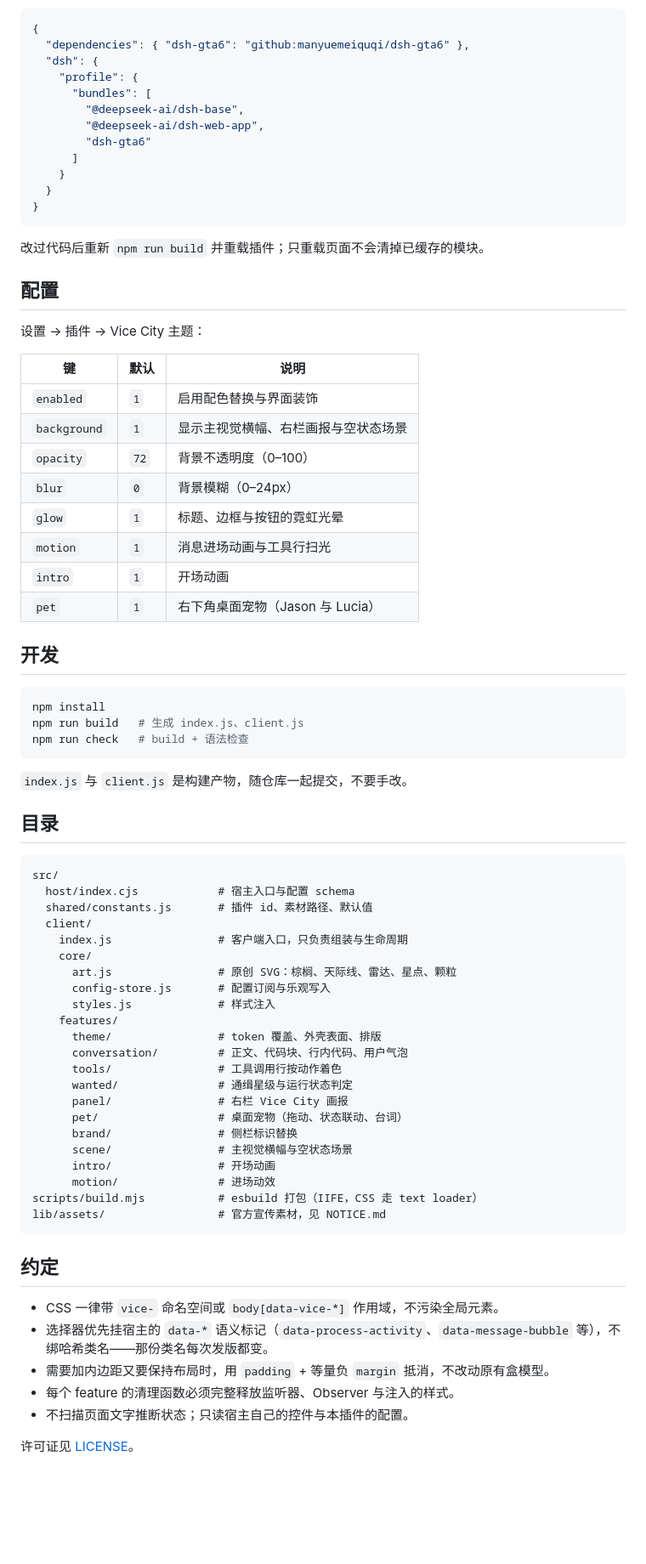
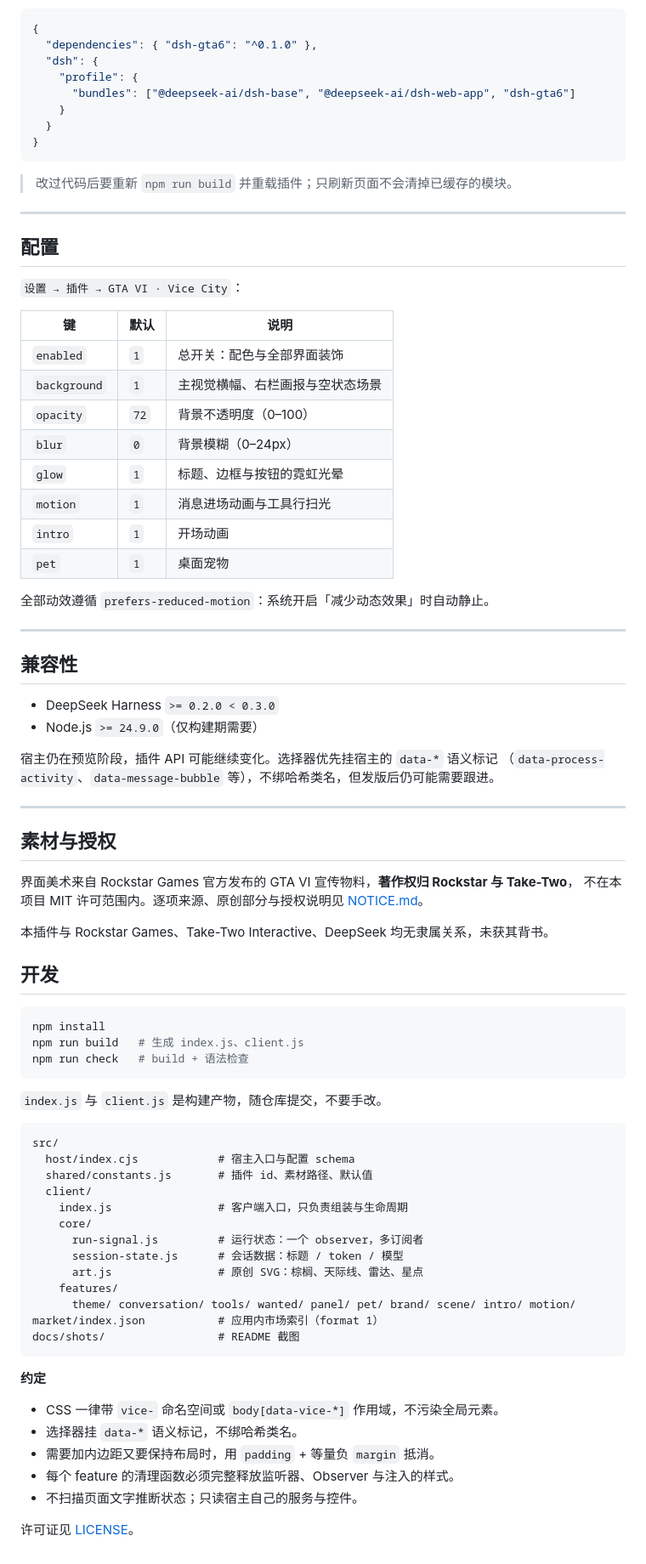
Before and after one commit to manyuemeiquqi/dsh-gta6, a Markdown page: README.md, the part around one of its changes. Shown at 85% size. Drawn GitHub-style; blank space fills up the shorter version.

````diff
--- a/README.md
+++ b/README.md
@@ -59,35 +83,54 @@ dsh plugin --profile <profile> add github:manyuemeiquqi/dsh-gta6
 
 ```json
 {
-  "dependencies": { "dsh-gta6": "github:manyuemeiquqi/dsh-gta6" },
+  "dependencies": { "dsh-gta6": "^0.1.0" },
   "dsh": {
     "profile": {
-      "bundles": [
-        "@deepseek-ai/dsh-base",
-        "@deepseek-ai/dsh-web-app",
-        "dsh-gta6"
-      ]
+      "bundles": ["@deepseek-ai/dsh-base", "@deepseek-ai/dsh-web-app", "dsh-gta6"]
     }
   }
 }
 ```
 
-改过代码后重新 `npm run build` 并重载插件；只重载页面不会清掉已缓存的模块。
+> 改过代码后要重新 `npm run build` 并重载插件；只刷新页面不会清掉已缓存的模块。
+
+---
 
 ## 配置
 
-设置 → 插件 → Vice City 主题：
+`设置 → 插件 → GTA VI · Vice City`：
 
 | 键 | 默认 | 说明 |
 | --- | --- | --- |
-| `enabled` | `1` | 启用配色替换与界面装饰 |
-| `background` | `1` | 显示主视觉横幅、右栏画报与空状态场景 |
+| `enabled` | `1` | 总开关：配色与全部界面装饰 |
+| `background` | `1` | 主视觉横幅、右栏画报与空状态场景 |
 | `opacity` | `72` | 背景不透明度（0–100） |
 | `blur` | `0` | 背景模糊（0–24px） |
 | `glow` | `1` | 标题、边框与按钮的霓虹光晕 |
 | `motion` | `1` | 消息进场动画与工具行扫光 |
 | `intro` | `1` | 开场动画 |
-| `pet` | `1` | 右下角桌面宠物（Jason 与 Lucia） |
+| `pet` | `1` | 桌面宠物 |
+
+全部动效遵循 `prefers-reduced-motion`：系统开启「减少动态效果」时自动静止。
+
+---
+
+## 兼容性
+
+- DeepSeek Harness `>= 0.2.0 < 0.3.0`
+- Node.js `>= 24.9.0`（仅构建期需要）
+
+宿主仍在预览阶段，插件 API 可能继续变化。选择器优先挂宿主的 `data-*` 语义标记
+（`data-process-activity`、`data-message-bubble` 等），不绑哈希类名，但发版后仍可能需要跟进。
+
+---
+
+## 素材与授权
+
+界面美术来自 Rockstar Games 官方发布的 GTA VI 宣传物料，**著作权归 Rockstar 与 Take-Two**，
+不在本项目 MIT 许可范围内。逐项来源、原创部分与授权说明见 [NOTICE.md](NOTICE.md)。
+
+本插件与 Rockstar Games、Take-Two Interactive、DeepSeek 均无隶属关系，未获其背书。
 
 ## 开发
 
@@ -97,9 +140,7 @@ npm run build   # 生成 index.js、client.js
 npm run check   # build + 语法检查
 ```
 
-`index.js` 与 `client.js` 是构建产物，随仓库一起提交，不要手改。
-
-## 目录
+`index.js` 与 `client.js` 是构建产物，随仓库提交，不要手改。
 
 ```text
 src/
@@ -108,31 +149,21 @@ src/
   client/
     index.js                # 客户端入口，只负责组装与生命周期
     core/
-      art.js                # 原创 SVG：棕榈、天际线、雷达、星点、颗粒
-      config-store.js       # 配置订阅与乐观写入
-      styles.js             # 样式注入
+      run-signal.js         # 运行状态：一个 observer，多订阅者
+      session-state.js      # 会话数据：标题 / token / 模型
+      art.js                # 原创 SVG：棕榈、天际线、雷达、星点
     features/
-      theme/                # token 覆盖、外壳表面、排版
-      conversation/         # 正文、代码块、行内代码、用户气泡
-      tools/                # 工具调用行按动作着色
-      wanted/               # 通缉星级与运行状态判定
-      panel/                # 右栏 Vice City 画报
-      pet/                  # 桌面宠物（拖动、状态联动、台词）
-      brand/                # 侧栏标识替换
-      scene/                # 主视觉横幅与空状态场景
-      intro/                # 开场动画
-      motion/               # 进场动效
-scripts/build.mjs           # esbuild 打包（IIFE，CSS 走 text loader）
-lib/assets/                 # 官方宣传素材，见 NOTICE.md
+      theme/ conversation/ tools/ wanted/ panel/ pet/ brand/ scene/ intro/ motion/
+market/index.json           # 应用内市场索引（format 1）
+docs/shots/                 # README 截图
 ```
 
-## 约定
+**约定**
 
 - CSS 一律带 `vice-` 命名空间或 `body[data-vice-*]` 作用域，不污染全局元素。
-- 选择器优先挂宿主的 `data-*` 语义标记（`data-process-activity`、`data-message-bubble`
-  等），不绑哈希类名——那份类名每次发版都变。
-- 需要加内边距又要保持布局时，用 `padding` + 等量负 `margin` 抵消，不改动原有盒模型。
+- 选择器挂 `data-*` 语义标记，不绑哈希类名。
+- 需要加内边距又要保持布局时，用 `padding` + 等量负 `margin` 抵消。
 - 每个 feature 的清理函数必须完整释放监听器、Observer 与注入的样式。
-- 不扫描页面文字推断状态；只读宿主自己的控件与本插件的配置。
+- 不扫描页面文字推断状态；只读宿主自己的服务与控件。
 
 许可证见 [LICENSE](LICENSE)。
````
Also changed, not shown: other parts of README.md (+58 -34 lines), docs/promo.md (added, +102 -0 lines), docs/shots/intro.jpg (added), docs/shots/overview-dark.jpg (added), docs/shots/overview-light.jpg (added), docs/shots/panel.jpg (added).
